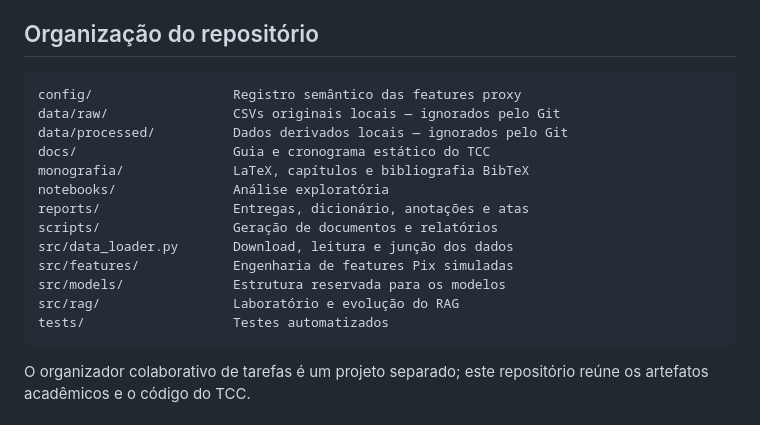
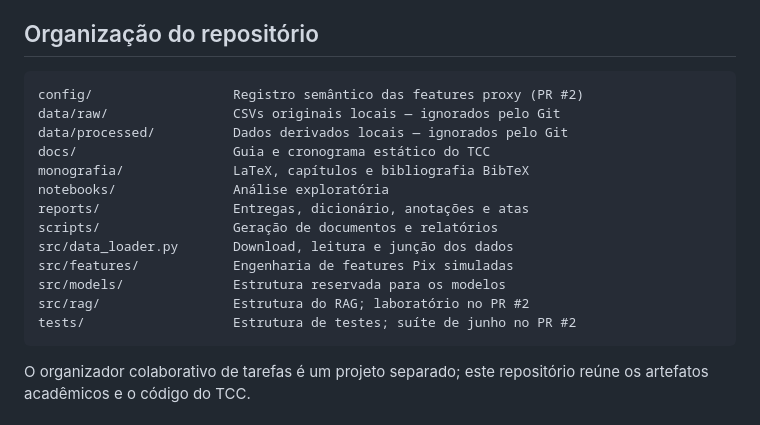
Before and after one commit to LetAlves/tcc-fraude-cartao, a Markdown page: README.md, the part around one of its changes. GitHub-like rendering.

````diff
--- a/README.md
+++ b/README.md
@@ -158,7 +173,7 @@ Para os próximos experimentos:
 ## Organização do repositório
 
 ```text
-config/                  Registro semântico das features proxy
+config/                  Registro semântico das features proxy (PR #2)
 data/raw/                CSVs originais locais — ignorados pelo Git
 data/processed/          Dados derivados locais — ignorados pelo Git
 docs/                    Guia e cronograma estático do TCC
@@ -169,8 +184,8 @@ scripts/                 Geração de documentos e relatórios
 src/data_loader.py       Download, leitura e junção dos dados
 src/features/            Engenharia de features Pix simuladas
 src/models/              Estrutura reservada para os modelos
-src/rag/                 Laboratório e evolução do RAG
-tests/                   Testes automatizados
+src/rag/                 Estrutura do RAG; laboratório no PR #2
+tests/                   Estrutura de testes; suíte de junho no PR #2
 ```
 
 O organizador colaborativo de tarefas é um projeto separado; este repositório reúne os artefatos acadêmicos e o código do TCC.
````
Also changed, not shown: other parts of README.md (+23 -8 lines).
